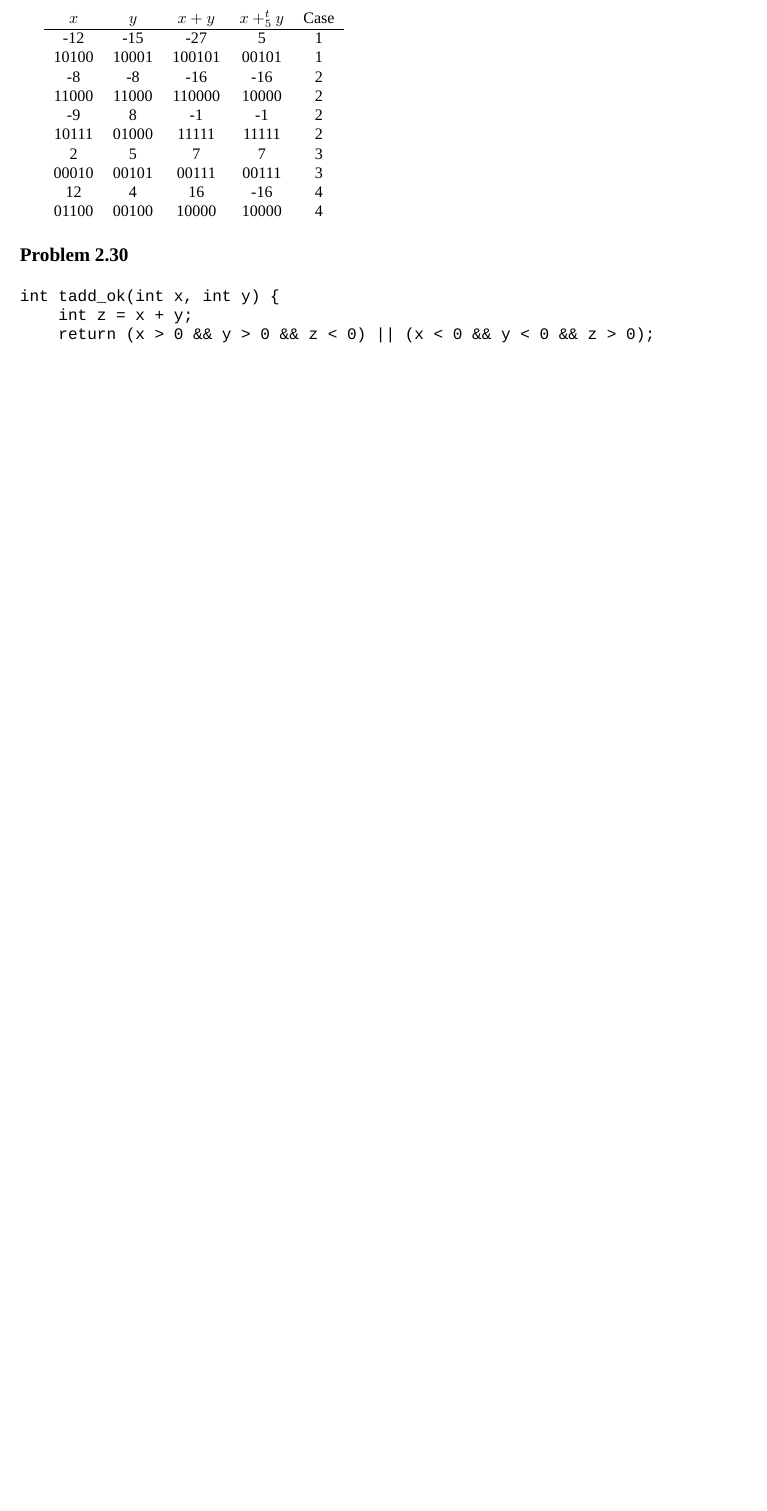
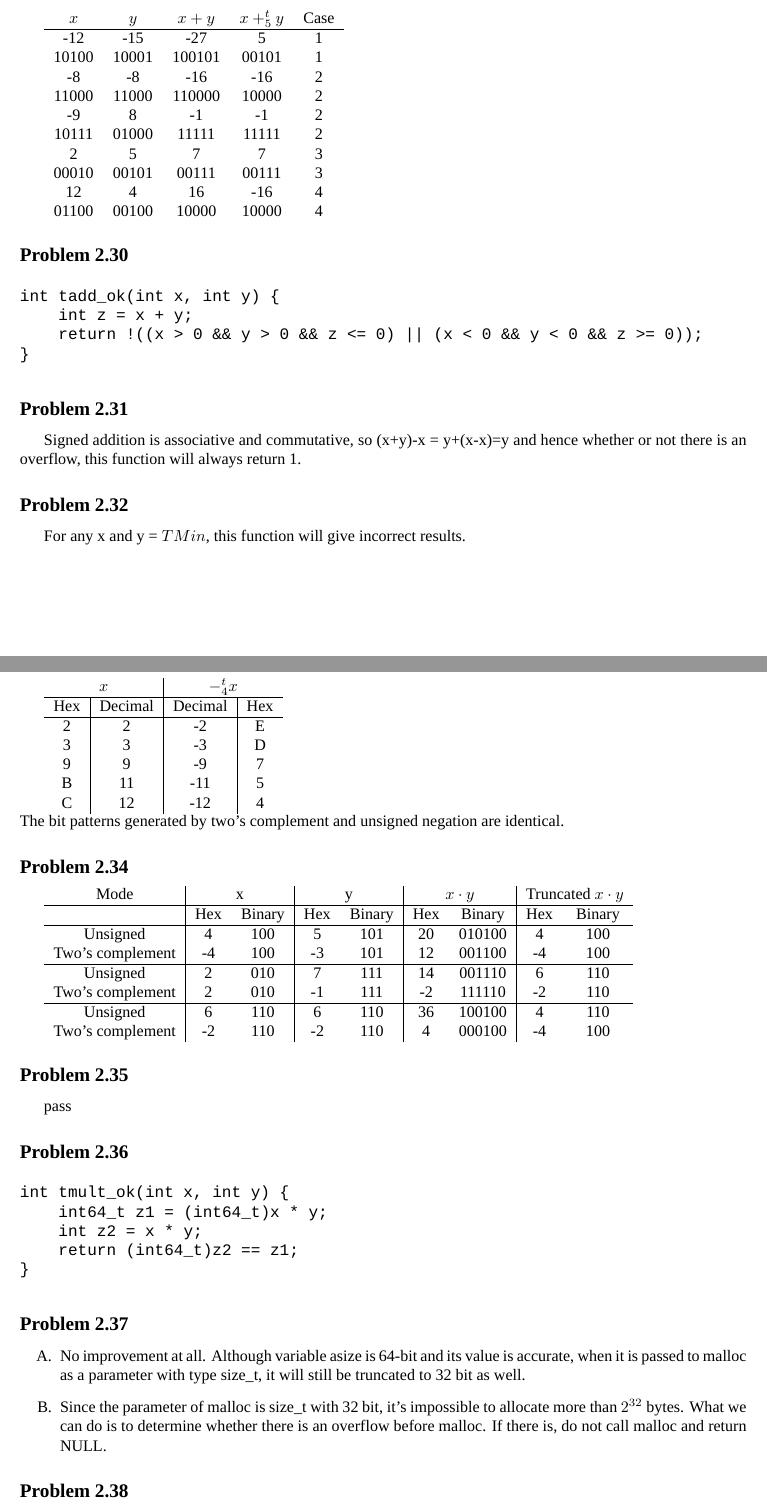
Before and after one commit to yontonl/cs-app, a LaTeX document (Practice/practice.tex): part of page 5 of 5 before the commit and two parts of pages 5 and 6 of 7 after it, the two joined at a grey line, cut so that both start at the same text, the shorter picture padded with empty space. Compiled offline with XeLaTeX; a missing font is replaced by an installed copy or a similar font.

Commit message:
complete all practice problems about integer in chapter 2.

```diff
--- a/Practice/practice.tex
+++ b/Practice/practice.tex
@@ -349,11 +349,68 @@ int uadd_ok(unsigned x, unsigned y) {
 \begin{lstlisting}
 int tadd_ok(int x, int y) {
     int z = x + y;
-    return (x > 0 && y > 0 && z < 0) || (x < 0 && y < 0 && z > 0);
+    return !((x > 0 && y > 0 && z <= 0) || (x < 0 && y < 0 && z >= 0));
 }
 \end{lstlisting}
 
+\subsection*{Problem 2.31}
+Signed addition is associative and commutative, so (x+y)-x = y+(x-x)=y and hence whether or not there is an overflow, this function will always return 1.
 
+\subsection*{Problem 2.32}
+For any x and y = $TMin$, this function will give incorrect results.
 
+% Page 131
+\subsection*{Problem 2.33}
+\begin{tabular}{c|c|c|c}
+    \multicolumn{2}{c|}{$x$}&\multicolumn{2}{c}{$-^t_4x$}\\
+    \hline
+    Hex&Decimal&Decimal&Hex\\
+    \hline
+    2&2&-2&E\\
+    3&3&-3&D\\
+    9&9&-9&7\\
+    B&11&-11&5\\
+    C&12&-12&4\\
 
+\end{tabular}\\
+The bit patterns generated by two's complement and unsigned negation are identical.
 
+% Page 134
+\subsection*{Problem 2.34}
+\begin{tabular}{c|cc|cc|cc|cc}
+    Mode&\multicolumn{2}{|c|}{x}&\multicolumn{2}{|c|}{y}&\multicolumn{2}{|c|}{$x\cdot y$}&\multicolumn{2}{c}{Truncated $x\cdot y$}\\
+    \hline
+    {}&Hex&Binary&Hex&Binary&Hex&Binary&Hex&Binary\\
+    \hline
+    Unsigned&4&100&5&101&20&010100&4&100\\
+    Two's complement&-4&100&-3&101&12&001100&-4&100\\
+    \hline
+    Unsigned&2&010&7&111&14&001110&6&110\\
+    Two's complement&2&010&-1&111&-2&111110&-2&110\\
+    \hline
+    Unsigned&6&110&6&110&36&100100&4&110\\
+    Two's complement&-2&110&-2&110&4&000100&-4&100
+\end{tabular}
+
+% Page 135
+\subsection*{Problem 2.35}
+pass
+
+\subsection*{Problem 2.36}
+\begin{lstlisting}
+int tmult_ok(int x, int y) {
+    int64_t z1 = (int64_t)x * y;
+    int z2 = x * y;
+    return (int64_t)z2 == z1;
+}
+\end{lstlisting}
+
+\subsection*{Problem 2.37}
+\begin{enumerate}
+    \item [A.] No improvement at all. Although variable asize is 64-bit and its value is accurate, when it is passed to malloc as a parameter with type size\_t, it will still be truncated to 32 bit as well.
+    \item [B.] Since the parameter of malloc is size\_t with 32 bit, it's impossible to allocate more than $2^{32}$ bytes. What we can do is to determine whether there is an overflow before malloc. If there is, do not call malloc and return NULL.
+\end{enumerate}
+
+% Page 138
+\subsection*{Problem 2.38}
+A power of 2$(2^k, for\ any\ k > 0)$ or A power of 2 plus 1$(2^k+1, for\ any\ k > 0)$.
```
Also changed, not shown: Practice/practice.pdf, Practice/practice.tex (37 more changed lines), 2 other files.
